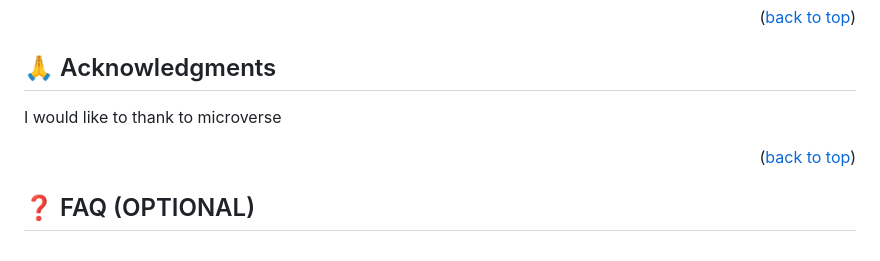
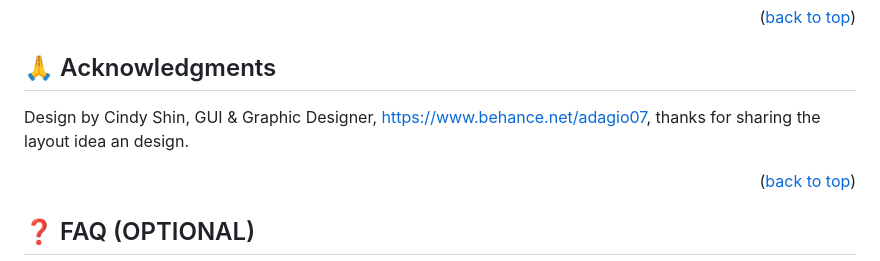
Before and after one commit to mrcbq/Capstone-module-1-dsteam-page, a Markdown page: README.md, the part around the change. GitHub-like rendering.

Commit message:
Add credit to the desing author

```diff
--- a/README.md
+++ b/README.md
@@ -146,7 +146,7 @@ If you like this project consider give me a like.
 
 ## 🙏 Acknowledgments <a name="acknowledgements"></a>
 
-I would like to thank to microverse
+Design by Cindy Shin, GUI & Graphic Designer, https://www.behance.net/adagio07, thanks for sharing the layout idea an design.
 
 <p align="right">(<a href="#readme-top">back to top</a>)</p>
 
```
